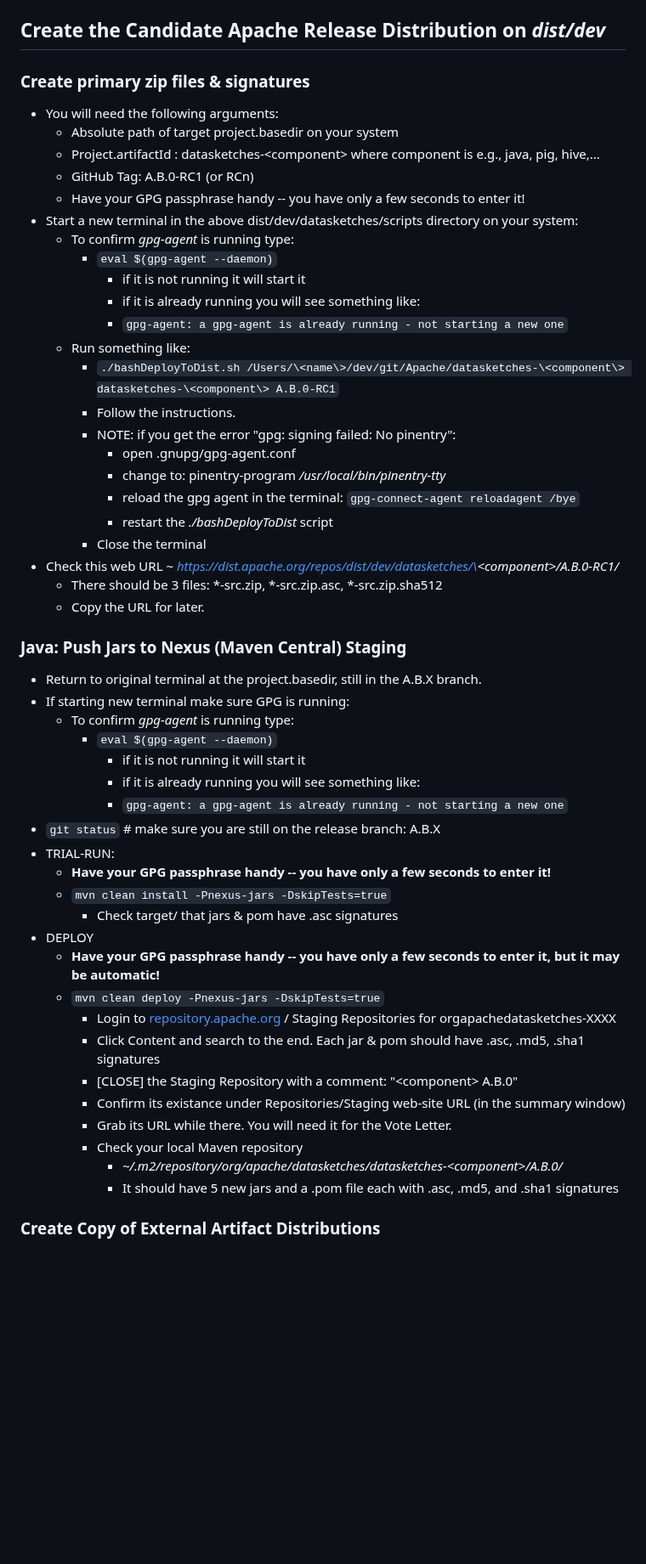
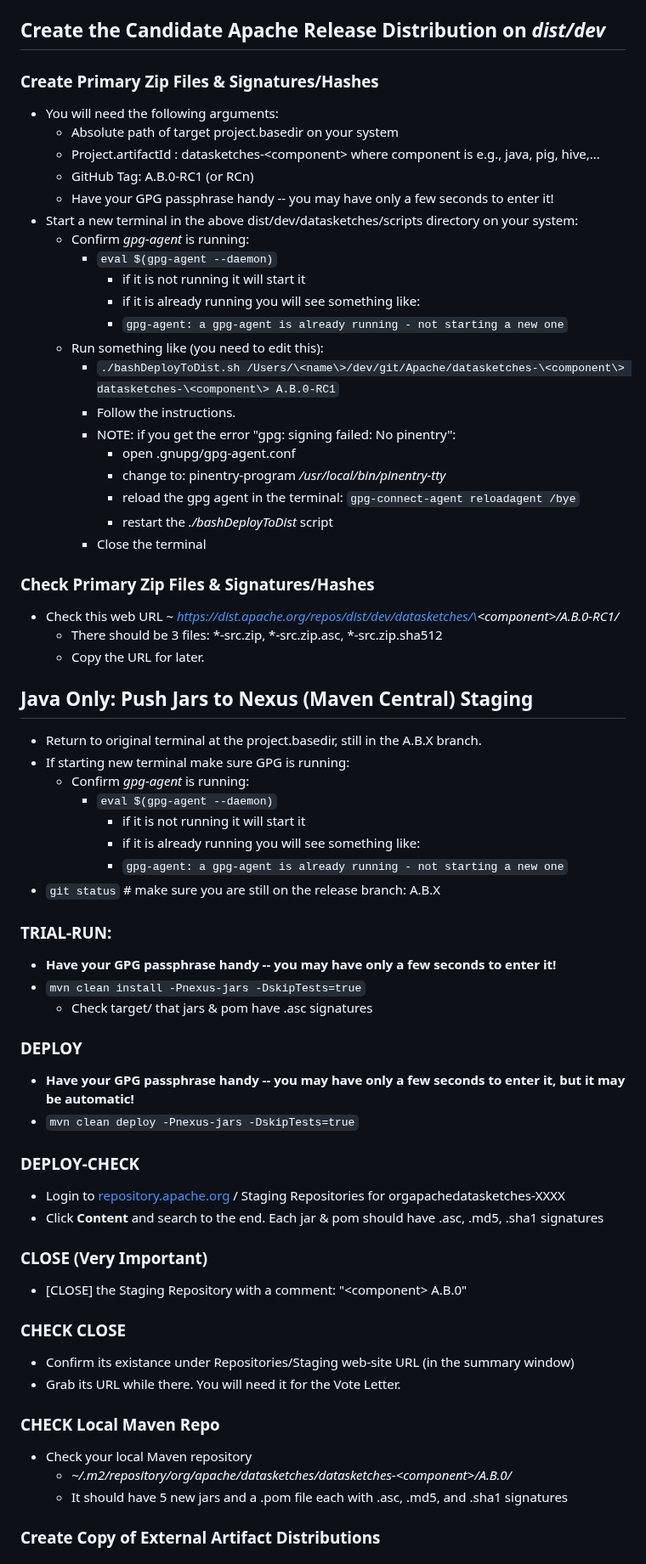
Before and after one commit to apache/datasketches-website, a Markdown page: docs/Community/ReleaseProcessForJavaComponents.md, the part around one of its changes. Shown at 85% size. Rendered like a GitHub page; blank space fills up the shorter version.

Commit message:
Update Java Release Process Document

```diff
--- a/docs/Community/ReleaseProcessForJavaComponents.md
+++ b/docs/Community/ReleaseProcessForJavaComponents.md
@@ -124,19 +134,19 @@ __NOTES:__
         * `svn status`    # make sure it is clean
 
 ## Create the Candidate Apache Release Distribution on *dist/dev*
-### Create primary zip files & signatures
+### Create Primary Zip Files & Signatures/Hashes
 * You will need the following arguments:
   * Absolute path of target project.basedir on your system
   * Project.artifactId : datasketches-\<component\> where component is e.g., java, pig, hive,...
   * GitHub Tag: A.B.0-RC1 (or RCn)
-  * Have your GPG passphrase handy -- you have only a few seconds to enter it!
+  * Have your GPG passphrase handy -- you may have only a few seconds to enter it!
 * Start a new terminal in the above dist/dev/datasketches/scripts directory on your system:
-  * To confirm *gpg-agent* is running type:
+  * Confirm *gpg-agent* is running:
       * `eval $(gpg-agent --daemon)`
           * if it is not running it will start it
           * if it is already running you will see something like:
           * `gpg-agent: a gpg-agent is already running - not starting a new one`
-  * Run something like:
+  * Run something like (you need to edit this):
     * `./bashDeployToDist.sh /Users/\<name\>/dev/git/Apache/datasketches-\<component\> datasketches-\<component\> A.B.0-RC1`
     * Follow the instructions.
     * NOTE: if you get the error "gpg: signing failed: No pinentry":
@@ -145,33 +155,45 @@ __NOTES:__
         * reload the gpg agent in the terminal: `gpg-connect-agent reloadagent /bye`
         * restart the *./bashDeployToDist* script
     * Close the terminal
+
+### Check Primary Zip Files & Signatures/Hashes
 * Check this web URL ~ *https://dist.apache.org/repos/dist/dev/datasketches/\<component\>/A.B.0-RC1/*
     * There should be 3 files: \*-src.zip, \*-src.zip.asc, \*-src.zip.sha512
     * Copy the URL for later.
 
-### Java: Push Jars to Nexus (Maven Central) Staging
+## Java Only: Push Jars to Nexus (Maven Central) Staging
 * Return to original terminal at the project.basedir, still in the A.B.X branch.
 * If starting new terminal make sure GPG is running:
-  * To confirm *gpg-agent* is running type:
+  * Confirm *gpg-agent* is running:
       * `eval $(gpg-agent --daemon)`
           * if it is not running it will start it
           * if it is already running you will see something like:
           * `gpg-agent: a gpg-agent is already running - not starting a new one`
 * `git status` # make sure you are still on the release branch: A.B.X
-* TRIAL-RUN:
-  * **Have your GPG passphrase handy -- you have only a few seconds to enter it!**
-  * `mvn clean install -Pnexus-jars -DskipTests=true`
-      * Check target/ that jars & pom have .asc signatures
-* DEPLOY
-  * **Have your GPG passphrase handy -- you have only a few seconds to enter it, but it may be automatic!**
-  * `mvn clean deploy -Pnexus-jars -DskipTests=true`
-      * Login to [repository.apache.org](https://repository.apache.org/) / Staging Repositories for orgapachedatasketches-XXXX
-      * Click Content and search to the end.  Each jar & pom should have .asc, .md5, .sha1 signatures
-      * [CLOSE] the Staging Repository with a comment: "\<component\> A.B.0"
-      * Confirm its existance under Repositories/Staging web-site URL (in the summary window)
-      * Grab its URL while there. You will need it for the Vote Letter.
-      * Check your local Maven repository
-          * _~/.m2/repository/org/apache/datasketches/datasketches-\<component\>/A.B.0/_
-          * It should have 5 new jars and a .pom file each with .asc, .md5, and .sha1 signatures
+
+### TRIAL-RUN:
+* **Have your GPG passphrase handy -- you may have only a few seconds to enter it!**
+* `mvn clean install -Pnexus-jars -DskipTests=true`
+    * Check target/ that jars & pom have .asc signatures
+
+### DEPLOY
+* **Have your GPG passphrase handy -- you may have only a few seconds to enter it, but it may be automatic!**
+* `mvn clean deploy -Pnexus-jars -DskipTests=true`
+
+### DEPLOY-CHECK
+* Login to [repository.apache.org](https://repository.apache.org/) / Staging Repositories for orgapachedatasketches-XXXX
+* Click __Content__ and search to the end.  Each jar & pom should have .asc, .md5, .sha1 signatures
+
+### CLOSE (Very Important)
+* [CLOSE] the Staging Repository with a comment: "\<component\> A.B.0"
+
+### CHECK CLOSE
+* Confirm its existance under Repositories/Staging web-site URL (in the summary window)
+* Grab its URL while there. You will need it for the Vote Letter.
+
+### CHECK Local Maven Repo
+* Check your local Maven repository
+    * _~/.m2/repository/org/apache/datasketches/datasketches-\<component\>/A.B.0/_
+    * It should have 5 new jars and a .pom file each with .asc, .md5, and .sha1 signatures
 
 ### Create Copy of External Artifact Distributions
```
Also changed, not shown: other parts of docs/Community/ReleaseProcessForJavaComponents.md (+86 -78 lines).
